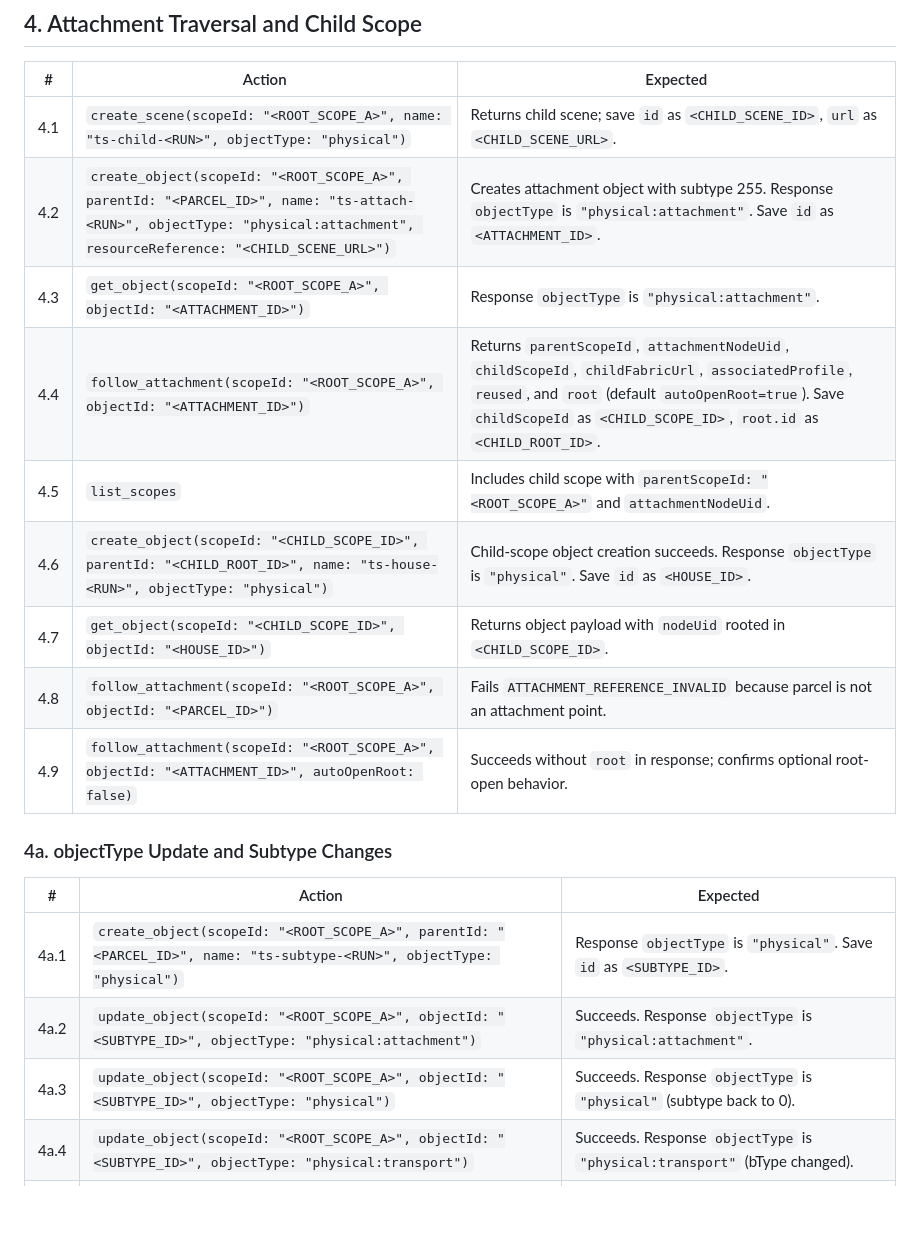
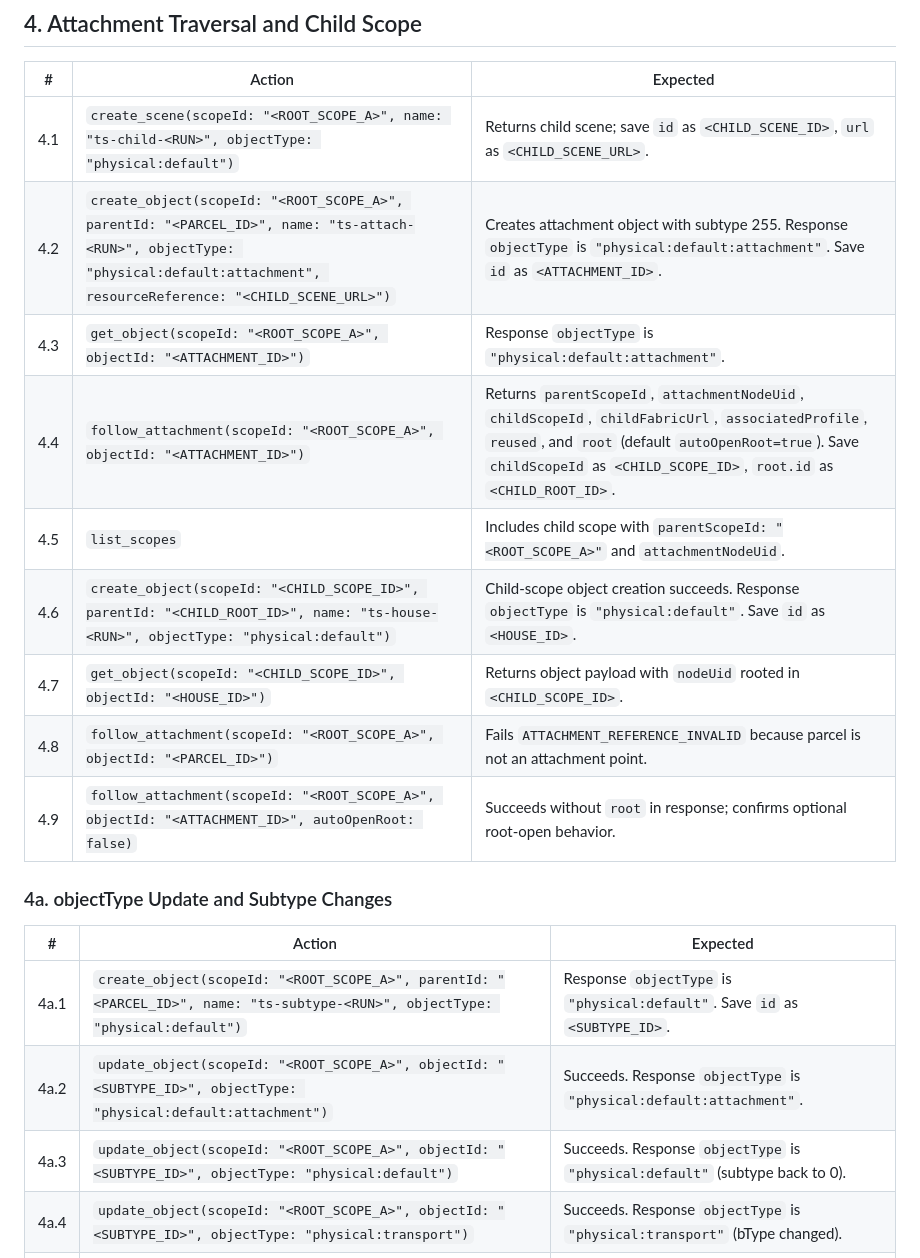
Before and after one commit to PatchedReality/ManifolderMCP, a Markdown page: docs/test-suite.md, the part around one of its changes. Rendered like a GitHub page; blank space fills up the shorter version.

```diff
--- a/docs/test-suite.md
+++ b/docs/test-suite.md
@@ -82,12 +82,12 @@ Optional ambiguity check (only if you have a second profile):
 
 | # | Action | Expected |
 |---|--------|----------|
-| 4.1 | `create_scene(scopeId: "<ROOT_SCOPE_A>", name: "ts-child-<RUN>", objectType: "physical")` | Returns child scene; save `id` as `<CHILD_SCENE_ID>`, `url` as `<CHILD_SCENE_URL>`. |
-| 4.2 | `create_object(scopeId: "<ROOT_SCOPE_A>", parentId: "<PARCEL_ID>", name: "ts-attach-<RUN>", objectType: "physical:attachment", resourceReference: "<CHILD_SCENE_URL>")` | Creates attachment object with subtype 255. Response `objectType` is `"physical:attachment"`. Save `id` as `<ATTACHMENT_ID>`. |
-| 4.3 | `get_object(scopeId: "<ROOT_SCOPE_A>", objectId: "<ATTACHMENT_ID>")` | Response `objectType` is `"physical:attachment"`. |
+| 4.1 | `create_scene(scopeId: "<ROOT_SCOPE_A>", name: "ts-child-<RUN>", objectType: "physical:default")` | Returns child scene; save `id` as `<CHILD_SCENE_ID>`, `url` as `<CHILD_SCENE_URL>`. |
+| 4.2 | `create_object(scopeId: "<ROOT_SCOPE_A>", parentId: "<PARCEL_ID>", name: "ts-attach-<RUN>", objectType: "physical:default:attachment", resourceReference: "<CHILD_SCENE_URL>")` | Creates attachment object with subtype 255. Response `objectType` is `"physical:default:attachment"`. Save `id` as `<ATTACHMENT_ID>`. |
+| 4.3 | `get_object(scopeId: "<ROOT_SCOPE_A>", objectId: "<ATTACHMENT_ID>")` | Response `objectType` is `"physical:default:attachment"`. |
 | 4.4 | `follow_attachment(scopeId: "<ROOT_SCOPE_A>", objectId: "<ATTACHMENT_ID>")` | Returns `parentScopeId`, `attachmentNodeUid`, `childScopeId`, `childFabricUrl`, `associatedProfile`, `reused`, and `root` (default `autoOpenRoot=true`). Save `childScopeId` as `<CHILD_SCOPE_ID>`, `root.id` as `<CHILD_ROOT_ID>`. |
 | 4.5 | `list_scopes` | Includes child scope with `parentScopeId: "<ROOT_SCOPE_A>"` and `attachmentNodeUid`. |
-| 4.6 | `create_object(scopeId: "<CHILD_SCOPE_ID>", parentId: "<CHILD_ROOT_ID>", name: "ts-house-<RUN>", objectType: "physical")` | Child-scope object creation succeeds. Response `objectType` is `"physical"`. Save `id` as `<HOUSE_ID>`. |
+| 4.6 | `create_object(scopeId: "<CHILD_SCOPE_ID>", parentId: "<CHILD_ROOT_ID>", name: "ts-house-<RUN>", objectType: "physical:default")` | Child-scope object creation succeeds. Response `objectType` is `"physical:default"`. Save `id` as `<HOUSE_ID>`. |
 | 4.7 | `get_object(scopeId: "<CHILD_SCOPE_ID>", objectId: "<HOUSE_ID>")` | Returns object payload with `nodeUid` rooted in `<CHILD_SCOPE_ID>`. |
 | 4.8 | `follow_attachment(scopeId: "<ROOT_SCOPE_A>", objectId: "<PARCEL_ID>")` | Fails `ATTACHMENT_REFERENCE_INVALID` because parcel is not an attachment point. |
 | 4.9 | `follow_attachment(scopeId: "<ROOT_SCOPE_A>", objectId: "<ATTACHMENT_ID>", autoOpenRoot: false)` | Succeeds without `root` in response; confirms optional root-open behavior. |
@@ -96,9 +96,9 @@ Optional ambiguity check (only if you have a second profile):
 
 | # | Action | Expected |
 |---|--------|----------|
-| 4a.1 | `create_object(scopeId: "<ROOT_SCOPE_A>", parentId: "<PARCEL_ID>", name: "ts-subtype-<RUN>", objectType: "physical")` | Response `objectType` is `"physical"`. Save `id` as `<SUBTYPE_ID>`. |
-| 4a.2 | `update_object(scopeId: "<ROOT_SCOPE_A>", objectId: "<SUBTYPE_ID>", objectType: "physical:attachment")` | Succeeds. Response `objectType` is `"physical:attachment"`. |
-| 4a.3 | `update_object(scopeId: "<ROOT_SCOPE_A>", objectId: "<SUBTYPE_ID>", objectType: "physical")` | Succeeds. Response `objectType` is `"physical"` (subtype back to 0). |
+| 4a.1 | `create_object(scopeId: "<ROOT_SCOPE_A>", parentId: "<PARCEL_ID>", name: "ts-subtype-<RUN>", objectType: "physical:default")` | Response `objectType` is `"physical:default"`. Save `id` as `<SUBTYPE_ID>`. |
+| 4a.2 | `update_object(scopeId: "<ROOT_SCOPE_A>", objectId: "<SUBTYPE_ID>", objectType: "physical:default:attachment")` | Succeeds. Response `objectType` is `"physical:default:attachment"`. |
+| 4a.3 | `update_object(scopeId: "<ROOT_SCOPE_A>", objectId: "<SUBTYPE_ID>", objectType: "physical:default")` | Succeeds. Response `objectType` is `"physical:default"` (subtype back to 0). |
 | 4a.4 | `update_object(scopeId: "<ROOT_SCOPE_A>", objectId: "<SUBTYPE_ID>", objectType: "physical:transport")` | Succeeds. Response `objectType` is `"physical:transport"` (bType changed). |
 | 4a.5 | `update_object(scopeId: "<ROOT_SCOPE_A>", objectId: "<SUBTYPE_ID>", objectType: "celestial:star")` | Fails — class mismatch (object is physical, type specifies celestial). |
 | 4a.6 | `delete_object(scopeId: "<ROOT_SCOPE_A>", objectId: "<SUBTYPE_ID>")` | Cleanup. |
```
Also changed, not shown: other parts of docs/test-suite.md (+8 -10 lines).
